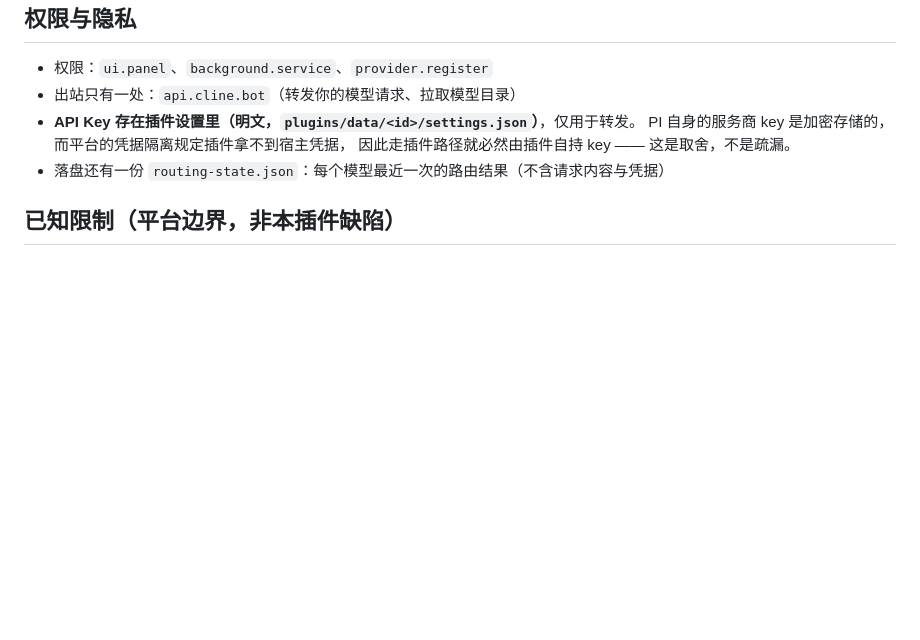
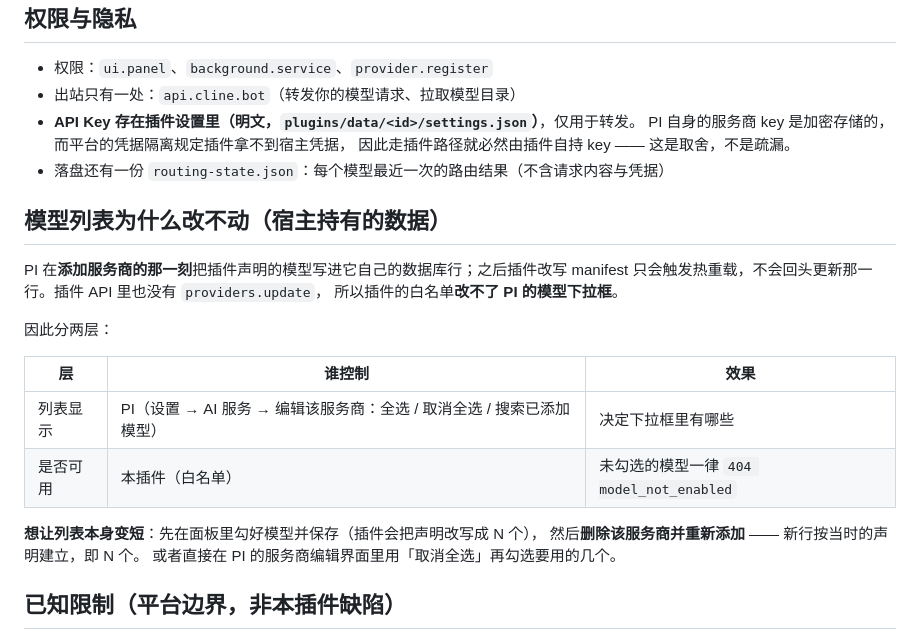
Before and after one commit to moyunliuyin/pi-desktop-cline-upstream, a Markdown page: README.md, the part around the change. GitHub-like rendering; blank space fills up the shorter version.

Commit message:
docs: explain why the model list is host-owned
The provider row is written when the provider is added, and plugins have no
providers.update, so the whitelist only gates requests. Document the two layers
and both ways to shorten the list.

```diff
--- a/README.md
+++ b/README.md
@@ -63,6 +63,23 @@ Cline 的公开 API 文档里 `POST /chat/completions` 只列出 5 个 body 参
   因此走插件路径就必然由插件自持 key —— 这是取舍，不是疏漏。
 - 落盘还有一份 `routing-state.json`：每个模型最近一次的路由结果（不含请求内容与凭据）
 
+## 模型列表为什么改不动（宿主持有的数据）
+
+PI 在**添加服务商的那一刻**把插件声明的模型写进它自己的数据库行；之后插件改写
+manifest 只会触发热重载，不会回头更新那一行。插件 API 里也没有 `providers.update`，
+所以插件的白名单**改不了 PI 的模型下拉框**。
+
+因此分两层：
+
+| 层 | 谁控制 | 效果 |
+|---|---|---|
+| 列表显示 | PI（设置 → AI 服务 → 编辑该服务商：全选 / 取消全选 / 搜索已添加模型） | 决定下拉框里有哪些 |
+| 是否可用 | 本插件（白名单） | 未勾选的模型一律 `404 model_not_enabled` |
+
+**想让列表本身变短**：先在面板里勾好模型并保存（插件会把声明改写成 N 个），
+然后**删除该服务商并重新添加** —— 新行按当时的声明建立，即 N 个。
+或者直接在 PI 的服务商编辑界面里用「取消全选」再勾选要用的几个。
+
 ## 已知限制（平台边界，非本插件缺陷）
 
 - 插件无法复用 PI 里已有服务商的 key：宿主明文规定 "The plugin never receives it"
```
